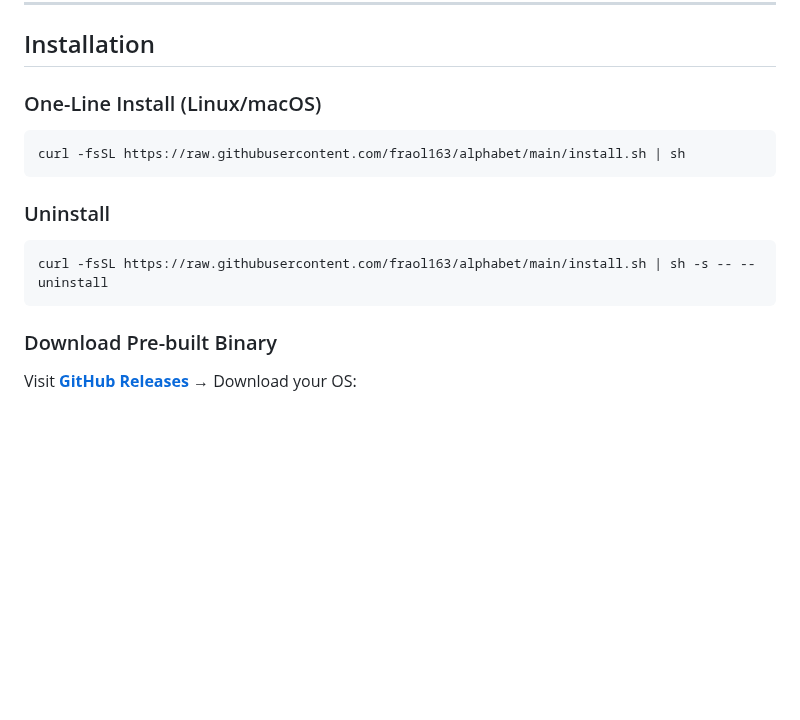
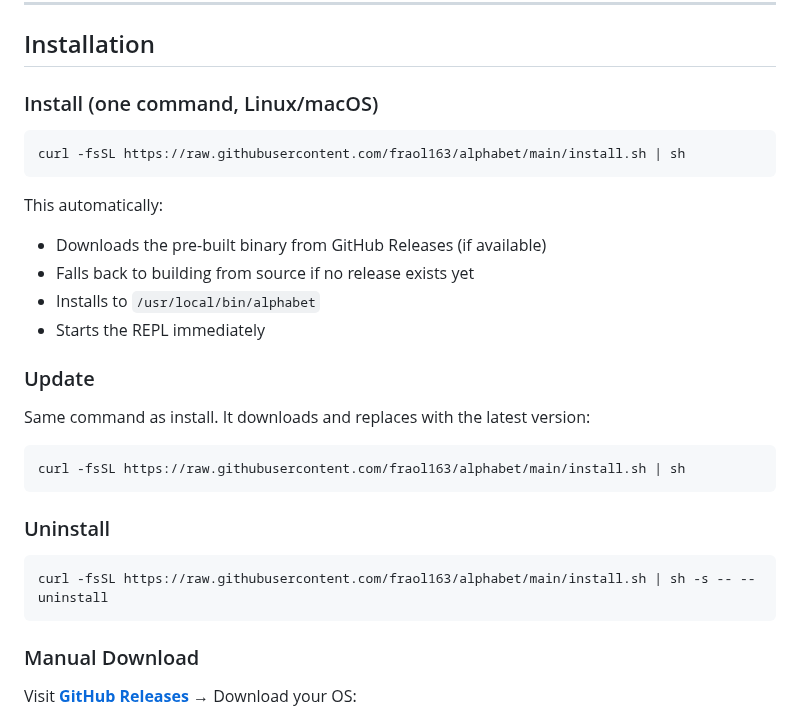
Before and after one commit to fraol163/alphabet, a Markdown page: README.md, the part around the change. Drawn GitHub-style; blank space fills up the shorter version.

Commit message:
docs: update README with install/uninstall/update instructions

````diff
--- a/README.md
+++ b/README.md
@@ -75,7 +75,21 @@ Alphabet is a **beginner-friendly programming language** with only **17 single-l
 
 ## Installation
 
-### One-Line Install (Linux/macOS)
+### Install (one command, Linux/macOS)
+
+```bash
+curl -fsSL https://raw.githubusercontent.com/fraol163/alphabet/main/install.sh | sh
+```
+
+This automatically:
+- Downloads the pre-built binary from GitHub Releases (if available)
+- Falls back to building from source if no release exists yet
+- Installs to `/usr/local/bin/alphabet`
+- Starts the REPL immediately
+
+### Update
+
+Same command as install. It downloads and replaces with the latest version:
 
 ```bash
 curl -fsSL https://raw.githubusercontent.com/fraol163/alphabet/main/install.sh | sh
@@ -87,7 +101,7 @@ curl -fsSL https://raw.githubusercontent.com/fraol163/alphabet/main/install.sh |
 curl -fsSL https://raw.githubusercontent.com/fraol163/alphabet/main/install.sh | sh -s -- --uninstall
 ```
 
-### Download Pre-built Binary
+### Manual Download
 
 Visit **[GitHub Releases](https://github.com/fraol163/alphabet/releases)** → Download your OS:
 - **Linux:** `alphabet-linux-amd64.tar.gz`
````
